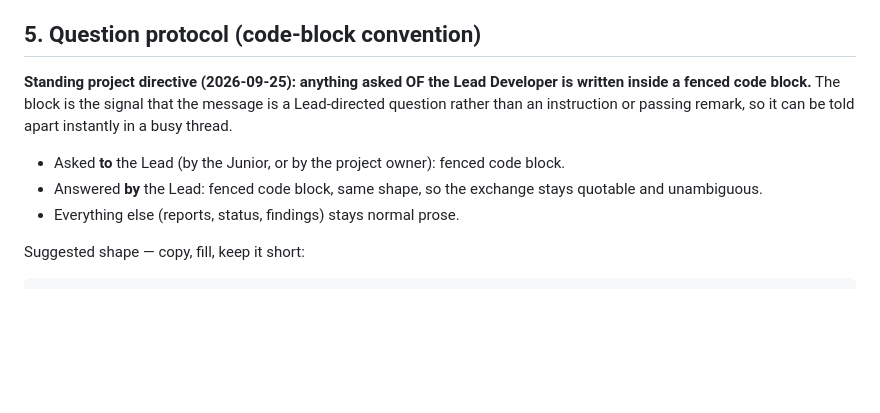
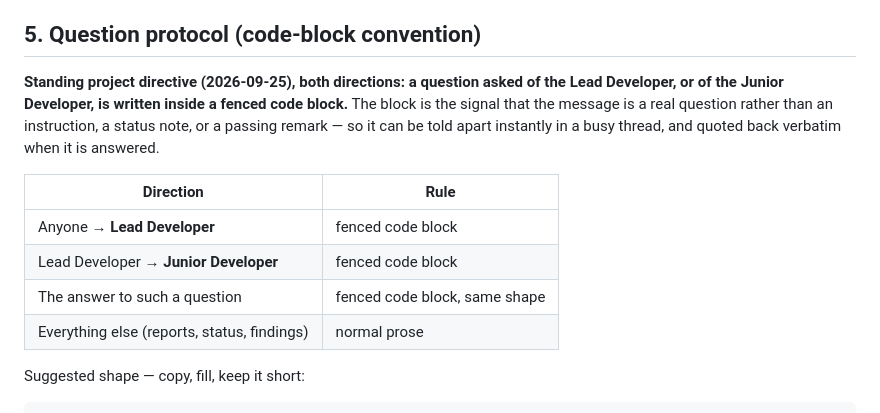
Before and after one commit to iNAYATechLab/iNWEB-Browser, a Markdown page: docs/TEAM-WORKFLOW.md, the part around the change. GitHub-like rendering; blank space fills up the shorter version.

Commit message:
docs(team): question protocol is bidirectional (Lead <-> Junior)
Directive 2026-09-25, second half: questions asked of the Junior are
also written inside a fenced code block, and answered in kind. Recorded
as a two-row table in TEAM-WORKFLOW.md so neither direction is left to
custom.

```diff
--- a/docs/TEAM-WORKFLOW.md
+++ b/docs/TEAM-WORKFLOW.md
@@ -87,16 +87,19 @@ decisions for the Home Page work:
 
 ## 5. Question protocol (code-block convention)
 
-**Standing project directive (2026-09-25): anything asked OF the Lead
-Developer is written inside a fenced code block.** The block is the signal
-that the message is a Lead-directed question rather than an instruction or
-passing remark, so it can be told apart instantly in a busy thread.
+**Standing project directive (2026-09-25), both directions: a question
+asked of the Lead Developer, or of the Junior Developer, is written inside
+a fenced code block.** The block is the signal that the message is a real
+question rather than an instruction, a status note, or a passing remark —
+so it can be told apart instantly in a busy thread, and quoted back
+verbatim when it is answered.
 
-- Asked **to** the Lead (by the Junior, or by the project owner): fenced
-  code block.
-- Answered **by** the Lead: fenced code block, same shape, so the exchange
-  stays quotable and unambiguous.
-- Everything else (reports, status, findings) stays normal prose.
+| Direction | Rule |
+|---|---|
+| Anyone → **Lead Developer** | fenced code block |
+| Lead Developer → **Junior Developer** | fenced code block |
+| The answer to such a question | fenced code block, same shape |
+| Everything else (reports, status, findings) | normal prose |
 
 Suggested shape — copy, fill, keep it short:
 
```
